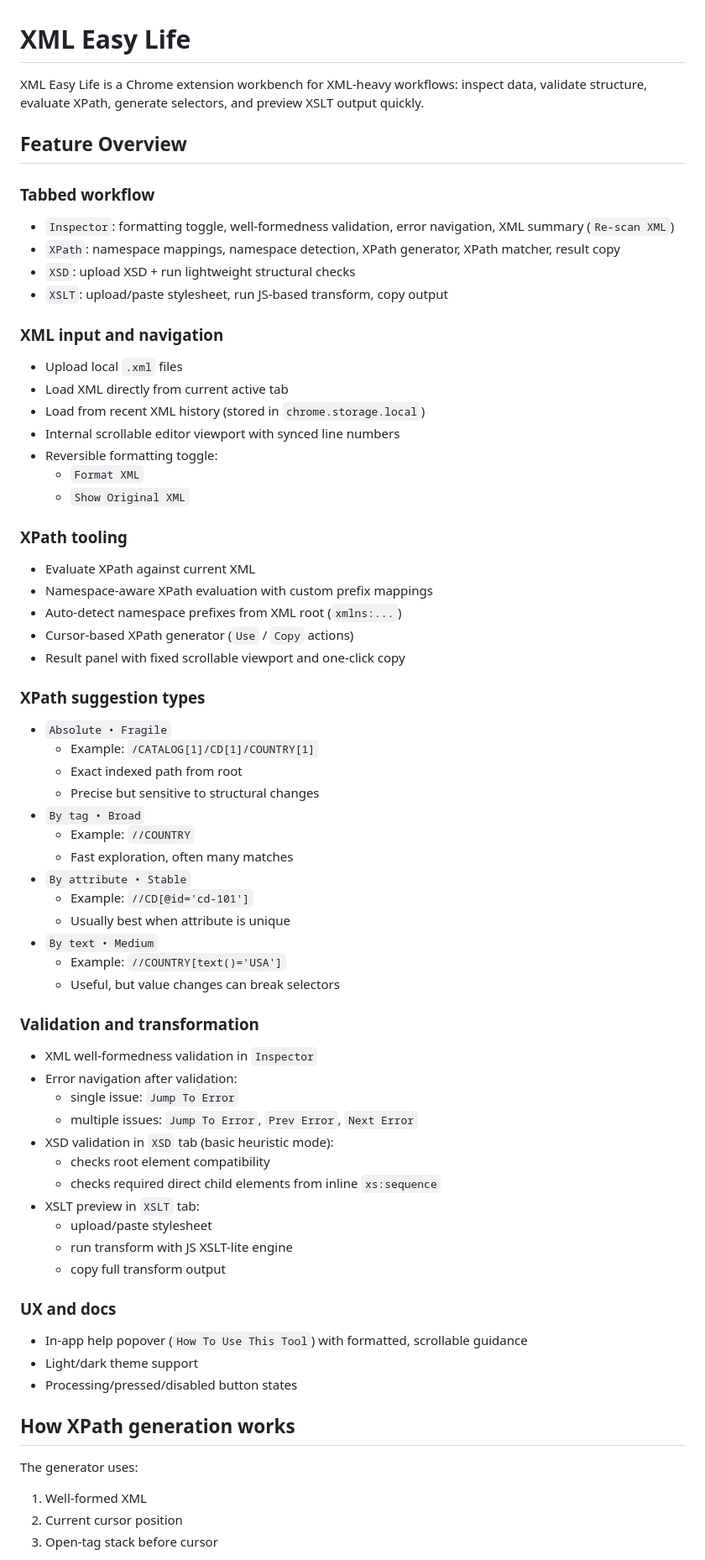
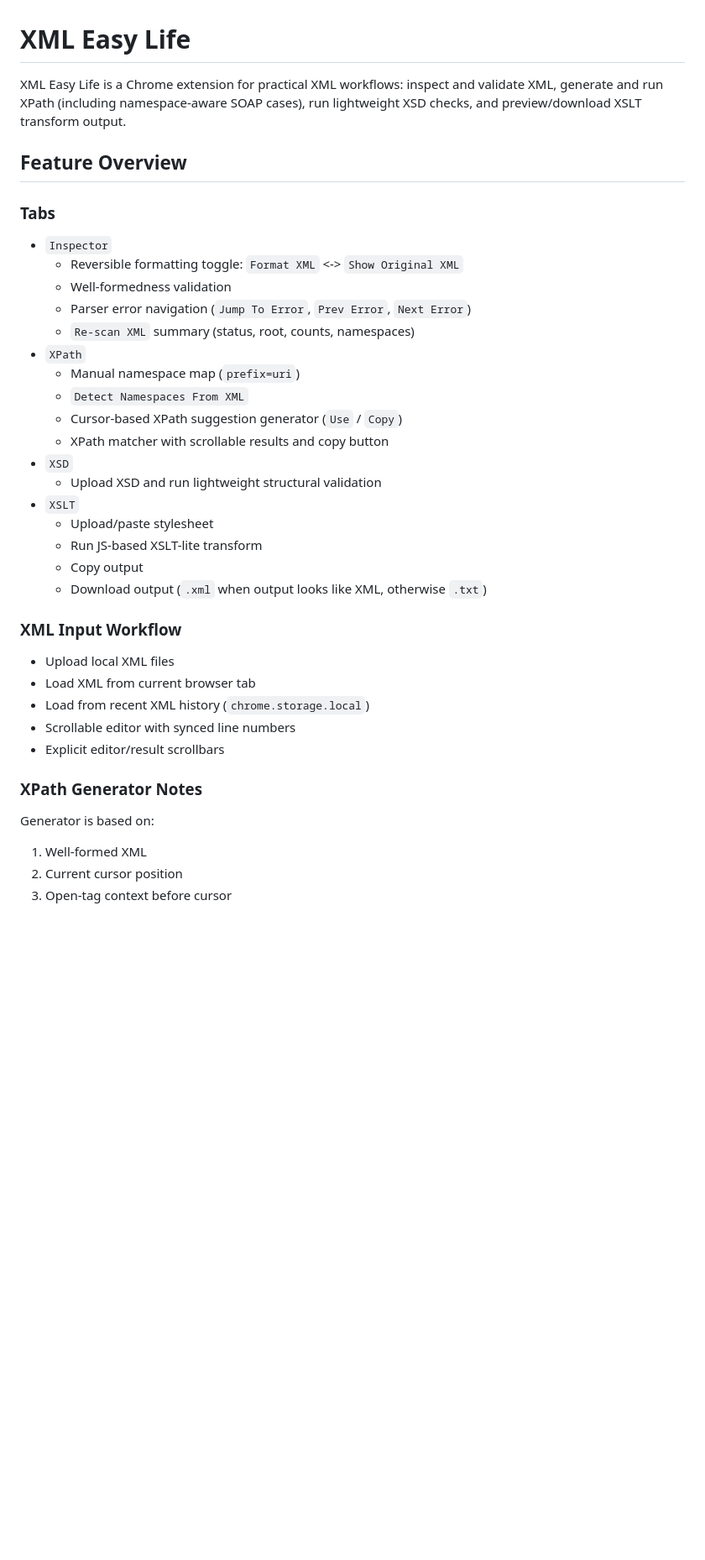
Before and after one commit to evigalar6/xml-easy-life, a Markdown page: README.md, the part around one of its changes. Shown at 84% size. Drawn GitHub-style; blank space fills up the shorter version.

```diff
--- a/README.md
+++ b/README.md
@@ -1,69 +1,38 @@
 # XML Easy Life
 
-XML Easy Life is a Chrome extension workbench for XML-heavy workflows: inspect data, validate structure, evaluate XPath, generate selectors, and preview XSLT output quickly.
-
+XML Easy Life is a Chrome extension for practical XML workflows: inspect and validate XML, generate and run XPath (including namespace-aware SOAP cases), run lightweight XSD checks, and preview/download XSLT transform output.
 
 ## Feature Overview
 
-### Tabbed workflow
-- `Inspector`: formatting toggle, well-formedness validation, error navigation, XML summary (`Re-scan XML`)
-- `XPath`: namespace mappings, namespace detection, XPath generator, XPath matcher, result copy
-- `XSD`: upload XSD + run lightweight structural checks
-- `XSLT`: upload/paste stylesheet, run JS-based transform, copy output
+### Tabs
+- `Inspector`
+  - Reversible formatting toggle: `Format XML` <-> `Show Original XML`
+  - Well-formedness validation
+  - Parser error navigation (`Jump To Error`, `Prev Error`, `Next Error`)
+  - `Re-scan XML` summary (status, root, counts, namespaces)
+- `XPath`
+  - Manual namespace map (`prefix=uri`)
+  - `Detect Namespaces From XML`
+  - Cursor-based XPath suggestion generator (`Use` / `Copy`)
+  - XPath matcher with scrollable results and copy button
+- `XSD`
+  - Upload XSD and run lightweight structural validation
+- `XSLT`
+  - Upload/paste stylesheet
+  - Run JS-based XSLT-lite transform
+  - Copy output
+  - Download output (`.xml` when output looks like XML, otherwise `.txt`)
 
-### XML input and navigation
-- Upload local `.xml` files
-- Load XML directly from current active tab
-- Load from recent XML history (stored in `chrome.storage.local`)
-- Internal scrollable editor viewport with synced line numbers
-- Reversible formatting toggle:
-  - `Format XML`
-  - `Show Original XML`
+### XML Input Workflow
+- Upload local XML files
+- Load XML from current browser tab
+- Load from recent XML history (`chrome.storage.local`)
+- Scrollable editor with synced line numbers
+- Explicit editor/result scrollbars
 
-### XPath tooling
-- Evaluate XPath against current XML
-- Namespace-aware XPath evaluation with custom prefix mappings
-- Auto-detect namespace prefixes from XML root (`xmlns:...`)
-- Cursor-based XPath generator (`Use` / `Copy` actions)
-- Result panel with fixed scrollable viewport and one-click copy
-
-### XPath suggestion types
-- `Absolute • Fragile`
-  - Example: `/CATALOG[1]/CD[1]/COUNTRY[1]`
-  - Exact indexed path from root
-  - Precise but sensitive to structural changes
-- `By tag • Broad`
-  - Example: `//COUNTRY`
-  - Fast exploration, often many matches
-- `By attribute • Stable`
-  - Example: `//CD[@id='cd-101']`
-  - Usually best when attribute is unique
-- `By text • Medium`
-  - Example: `//COUNTRY[text()='USA']`
-  - Useful, but value changes can break selectors
-
-### Validation and transformation
-- XML well-formedness validation in `Inspector`
-- Error navigation after validation:
-  - single issue: `Jump To Error`
-  - multiple issues: `Jump To Error`, `Prev Error`, `Next Error`
-- XSD validation in `XSD` tab (basic heuristic mode):
-  - checks root element compatibility
-  - checks required direct child elements from inline `xs:sequence`
-- XSLT preview in `XSLT` tab:
-  - upload/paste stylesheet
-  - run transform with JS XSLT-lite engine
-  - copy full transform output
-
-### UX and docs
-- In-app help popover (`How To Use This Tool`) with formatted, scrollable guidance
-- Light/dark theme support
-- Processing/pressed/disabled button states
-
-## How XPath generation works
-
-The generator uses:
+### XPath Generator Notes
+Generator is based on:
 1. Well-formed XML
 2. Current cursor position
-3. Open-tag stack before cursor
+3. Open-tag context before cursor
 
```
Also changed, not shown: other parts of README.md (+74 -67 lines).
